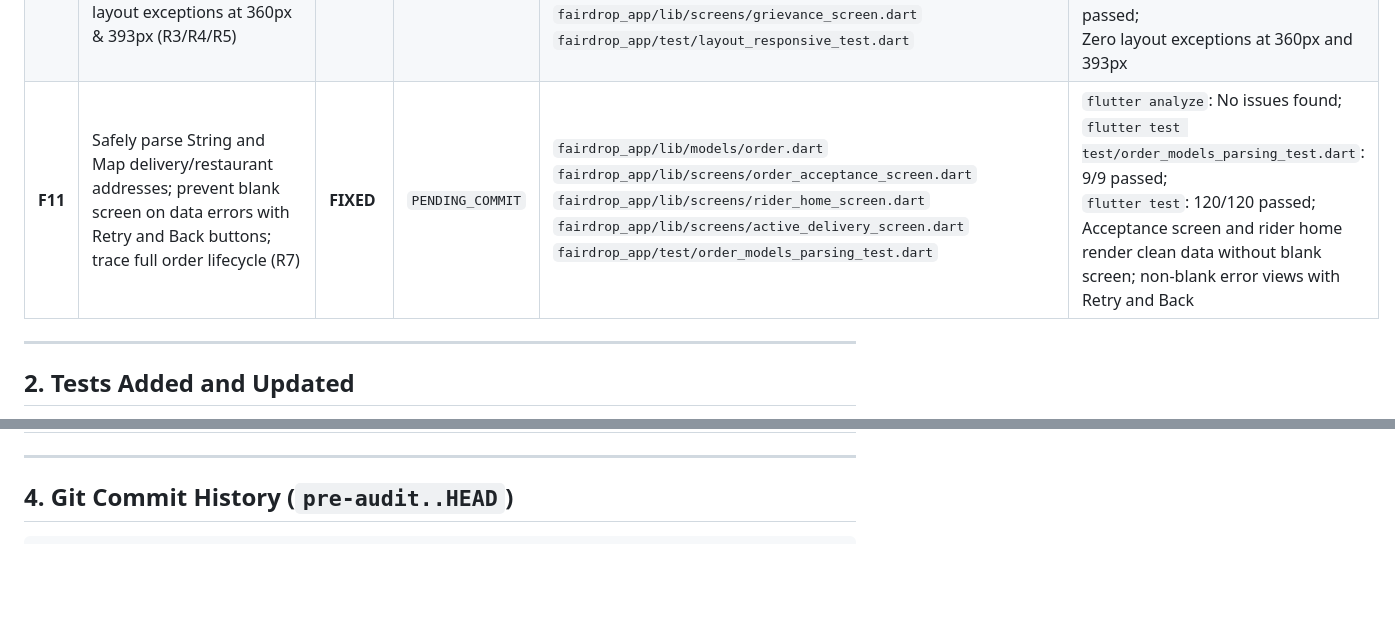
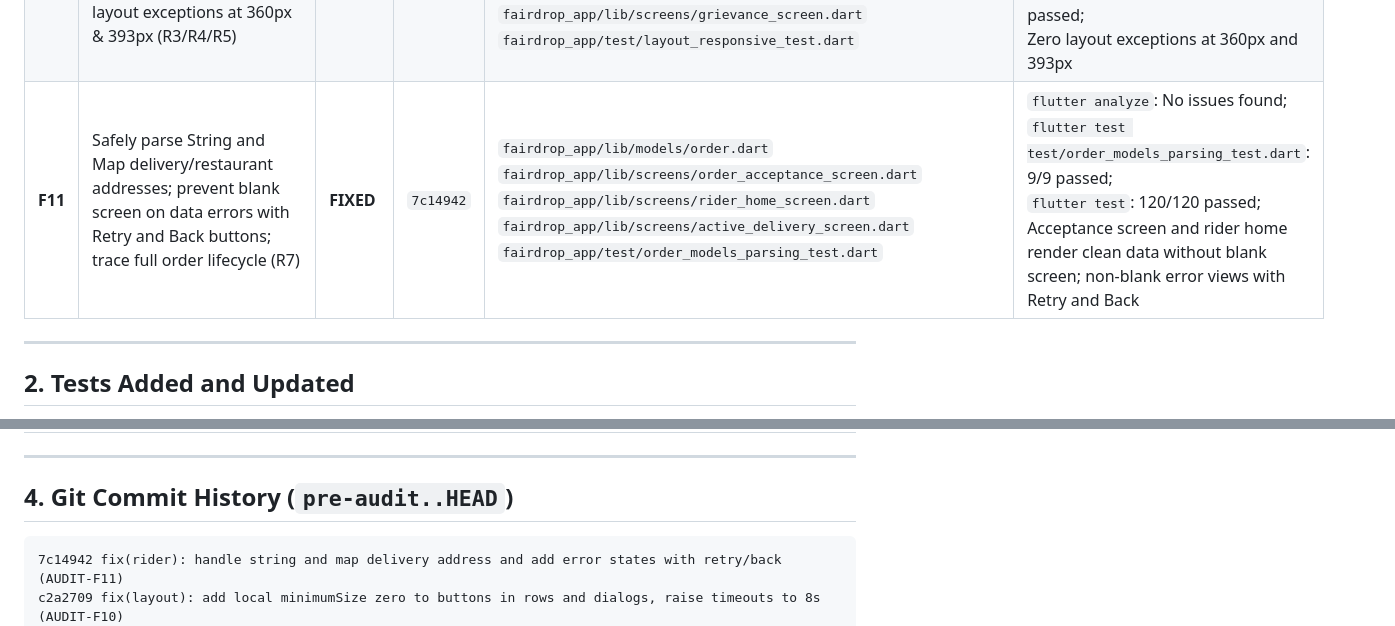
Before and after one commit to rai04han/FairDrop, a Markdown page: docs/FIX_REPORT.md, 2 parts joined by grey strips. Rendered like a GitHub page; blank space fills up the shorter version.

Commit message:
docs: record F11 findings, verification evidence, and commit hash

````diff
--- a/docs/FIX_REPORT.md
+++ b/docs/FIX_REPORT.md
@@ -21,7 +21,7 @@
 | **F8** | Remove fallback mock data on network error in rider dashboard & analytics screens; display error banner with Retry; guard division-by-zero for riders with 0 deliveries | **FIXED** | `c872c08` | `fairdrop_app/lib/screens/rider_dashboard_screen.dart`<br>`fairdrop_app/lib/screens/analytics_screen.dart`<br>`fairdrop_app/test/analytics_dashboard_test.dart` | `flutter analyze`: No issues found;<br>`flutter test`: 103/103 passed (4 new widget tests passing) |
 | **F9** | Remove plaintext password in docs/Application_Guide.md; fix `items_total` log string in e2e-smoke.js; align docs/DEMO_RUNBOOK.md routes and fees | **FIXED** | `064b38f` | `docs/Application_Guide.md`<br>`scripts/e2e-smoke.js`<br>`docs/DEMO_RUNBOOK.md` | `npm run seed; npm run smoke`: 14/14 steps passed; `items_total` logged as ₹360; documentation aligned with PRD v2.1 |
 | **F10** | Add local `minimumSize: Size.zero` to buttons in Rows & AlertDialogs; raise API timeouts to 8s with Retry banner; prevent layout exceptions at 360px & 393px (R3/R4/R5) | **FIXED** | `c2a2709` | `fairdrop_app/lib/screens/customer/restaurant_menu_screen.dart`<br>`fairdrop_app/lib/screens/customer/restaurant_list_screen.dart`<br>`fairdrop_app/lib/screens/restaurant/menu_management_screen.dart`<br>`fairdrop_app/lib/screens/admin_panel_screen.dart`<br>`fairdrop_app/lib/screens/profile_screen.dart`<br>`fairdrop_app/lib/screens/grievance_screen.dart`<br>`fairdrop_app/test/layout_responsive_test.dart` | `flutter analyze`: No issues found;<br>`flutter test test/layout_responsive_test.dart`: 8/8 passed;<br>`flutter test test/customer_flow_test.dart`: 7/7 passed;<br>Zero layout exceptions at 360px and 393px |
-| **F11** | Safely parse String and Map delivery/restaurant addresses; prevent blank screen on data errors with Retry and Back buttons; trace full order lifecycle (R7) | **FIXED** | `PENDING_COMMIT` | `fairdrop_app/lib/models/order.dart`<br>`fairdrop_app/lib/screens/order_acceptance_screen.dart`<br>`fairdrop_app/lib/screens/rider_home_screen.dart`<br>`fairdrop_app/lib/screens/active_delivery_screen.dart`<br>`fairdrop_app/test/order_models_parsing_test.dart` | `flutter analyze`: No issues found;<br>`flutter test test/order_models_parsing_test.dart`: 9/9 passed;<br>`flutter test`: 120/120 passed;<br>Acceptance screen and rider home render clean data without blank screen; non-blank error views with Retry and Back |
+| **F11** | Safely parse String and Map delivery/restaurant addresses; prevent blank screen on data errors with Retry and Back buttons; trace full order lifecycle (R7) | **FIXED** | `7c14942` | `fairdrop_app/lib/models/order.dart`<br>`fairdrop_app/lib/screens/order_acceptance_screen.dart`<br>`fairdrop_app/lib/screens/rider_home_screen.dart`<br>`fairdrop_app/lib/screens/active_delivery_screen.dart`<br>`fairdrop_app/test/order_models_parsing_test.dart` | `flutter analyze`: No issues found;<br>`flutter test test/order_models_parsing_test.dart`: 9/9 passed;<br>`flutter test`: 120/120 passed;<br>Acceptance screen and rider home render clean data without blank screen; non-blank error views with Retry and Back |
 
 ---
 
@@ -86,6 +86,8 @@
 ## 4. Git Commit History (`pre-audit..HEAD`)
 
 ```text
+7c14942 fix(rider): handle string and map delivery address and add error states with retry/back (AUDIT-F11)
+c2a2709 fix(layout): add local minimumSize zero to buttons in rows and dialogs, raise timeouts to 8s (AUDIT-F10)
 064b38f fix(docs): align demo runbook and documentation with PRD and actual code (AUDIT-F9)
 c872c08 fix(rider): show error banner with retry instead of sample data and handle zero deliveries (AUDIT-F8)
 9f2c014 fix(rider): remove acceptance constants fallback and add retry on error (AUDIT-F7)
````
